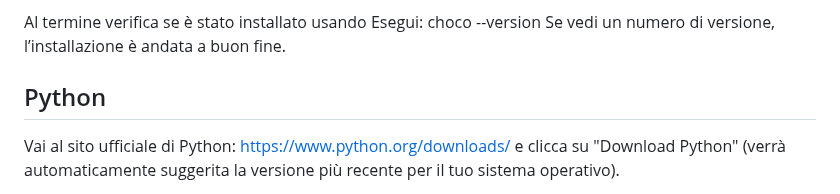
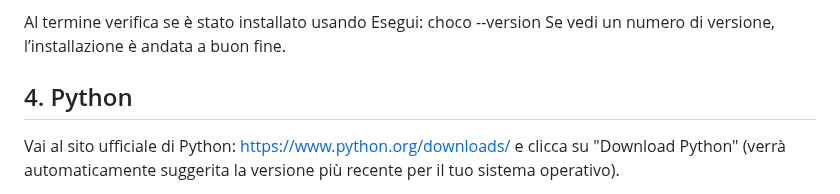
Before and after one commit to Sdrongo19/FuturaLabStudent_Gruppo3, a Markdown page: Configurazione.md, the part around the change. Drawn GitHub-style.

```diff
--- a/Configurazione.md
+++ b/Configurazione.md
@@ -57,7 +57,7 @@ Esegui:
 Se vedi un numero di versione, l’installazione è andata a buon fine.
 
 
-## Python
+## 4. Python
 Vai al sito ufficiale di Python: https://www.python.org/downloads/ e clicca su "Download Python" (verrà automaticamente suggerita la versione più recente per il tuo sistema operativo).
 
 Una volta scaricato il file di installazione, eseguilo.
```
Also changed, not shown: README.md (+1 -0 lines).
